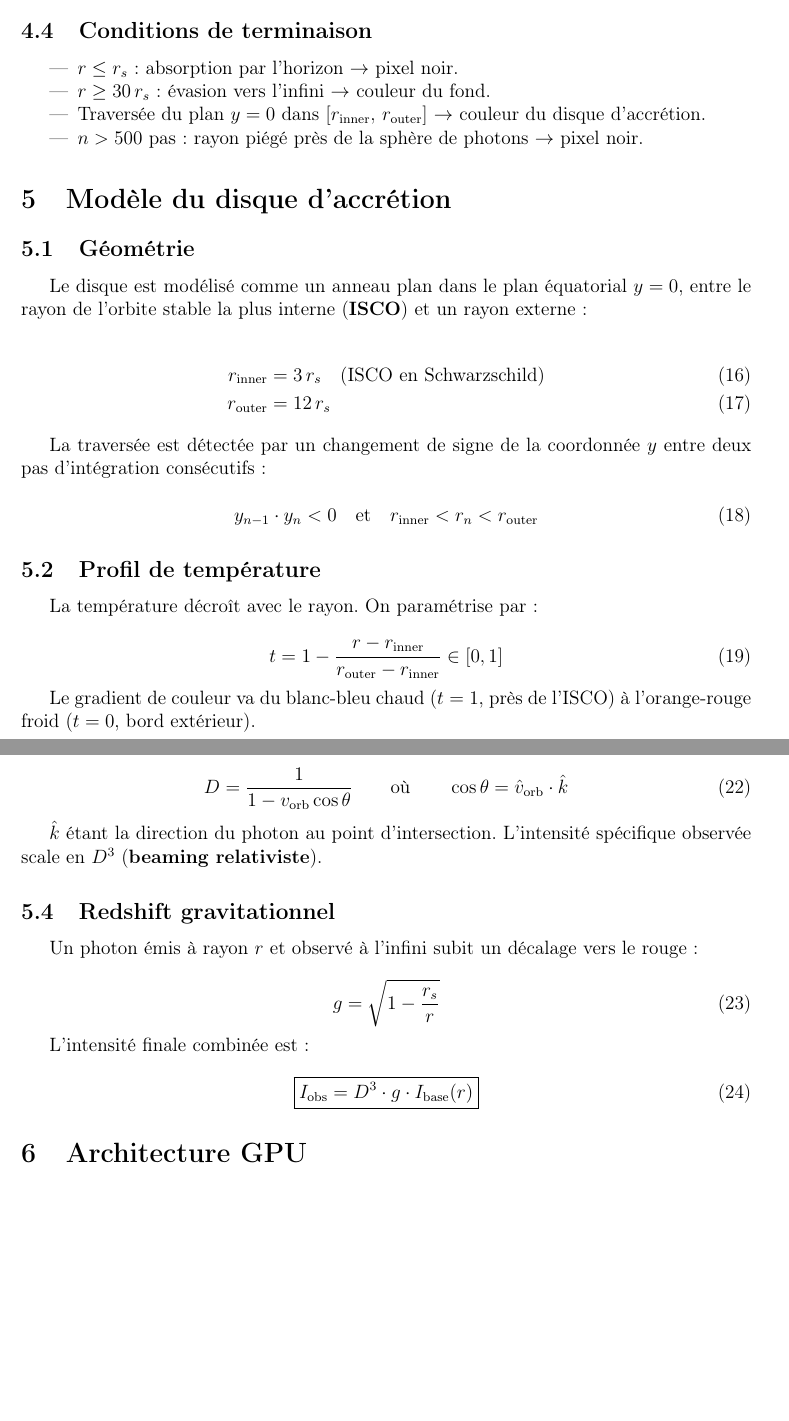
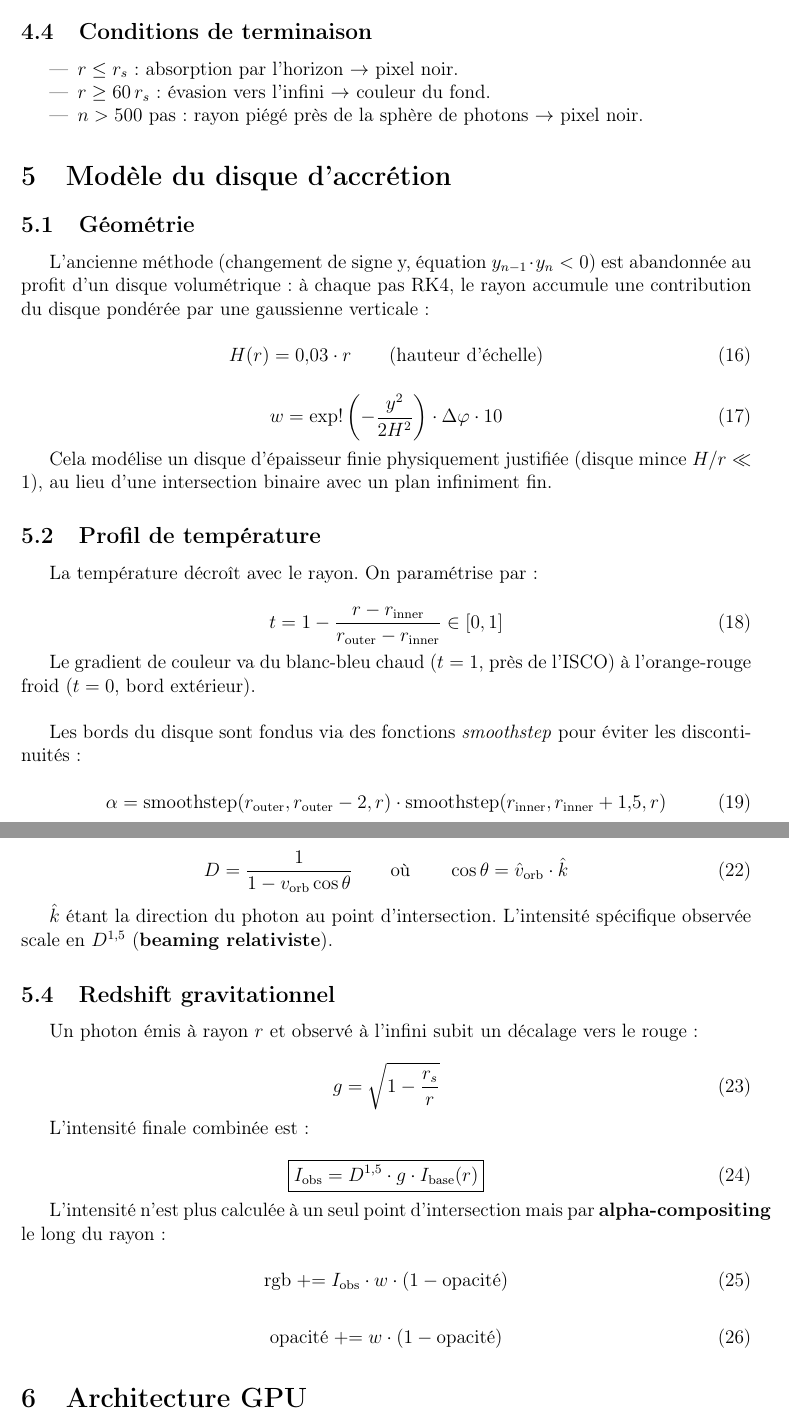
Before and after one commit to yannickascari/schwarzschild, a LaTeX document (docs/schwarzschild_physics.tex): two parts of pages 4 and 5 of 7, joined at a grey line, cut so that both start at the same text, the shorter picture padded with empty space. Compiled offline with pdfLaTeX.

Commit message:
Fixing accretion disk edges looking smooth, and fixing some bugs. Updating documentations.

```diff
--- a/docs/schwarzschild_physics.tex
+++ b/docs/schwarzschild_physics.tex
@@ -181,9 +181,7 @@ du plan orbital $(\vec{e}_r, \vec{e}_\varphi)$:
 
 \begin{itemize}
     \item $r \leq r_s$: absorption par l'horizon $\rightarrow$ pixel noir.
-    \item $r \geq 30\,r_s$: évasion vers l'infini $\rightarrow$ couleur du fond.
-    \item Traversée du plan $y = 0$ dans $[r_{\text{inner}},\, r_{\text{outer}}]$
-          $\rightarrow$ couleur du disque d'accrétion.
+    \item $r \geq 60\,r_s$: évasion vers l'infini $\rightarrow$ couleur du fond.
     \item $n > 500$ pas: rayon piégé près de la sphère de photons $\rightarrow$ pixel noir.
 \end{itemize}
 
@@ -191,23 +189,19 @@ du plan orbital $(\vec{e}_r, \vec{e}_\varphi)$:
 
 \subsection{Géométrie}
 
-Le disque est modélisé comme un anneau plan dans le plan équatorial $y = 0$,
-entre le rayon de l'orbite stable la plus interne (\textbf{ISCO}) et un rayon
-externe:
-
-\begin{align}
-    r_{\text{inner}} &= 3\,r_s \quad \text{(ISCO en Schwarzschild)} \\
-    r_{\text{outer}} &= 12\,r_s
-\end{align}
-
-La traversée est détectée par un changement de signe de la coordonnée $y$
-entre deux pas d'intégration consécutifs:
+L'ancienne méthode (changement de signe y, équation $y_{n-1} \cdot y_n < 0$) est abandonnée au profit
+d'un disque volumétrique: à chaque pas RK4, le rayon accumule une contribution du disque pondérée par
+une gaussienne verticale:
 
 \begin{equation}
-    y_{n-1} \cdot y_n < 0
-    \quad \text{et} \quad
-    r_{\text{inner}} < r_n < r_{\text{outer}}
+    H(r) = 0{,}03 \cdot r \qquad \text{(hauteur d'échelle)}
 \end{equation}
+
+\begin{equation}
+    w = \exp!\left(-\frac{y^2}{2H^2}\right) \cdot \Delta\varphi \cdot 10
+\end{equation}
+
+Cela modélise un disque d'épaisseur finie physiquement justifiée (disque mince $H/r \ll 1$), au lieu d'une intersection binaire avec un plan infiniment fin.
 
 \subsection{Profil de température}
 
@@ -219,6 +213,14 @@ La température décroît avec le rayon. On paramétrise par:
 
 Le gradient de couleur va du blanc-bleu chaud ($t = 1$, près de l'ISCO)
 à l'orange-rouge froid ($t = 0$, bord extérieur).
+
+\
+
+Les bords du disque sont fondus via des fonctions \textit{smoothstep} pour éviter les discontinuités:
+
+\begin{equation}
+    \alpha = \text{smoothstep}(r_{\text{outer}}, r_{\text{outer}}-2, r) \cdot \text{smoothstep}(r_{\text{inner}}, r_{\text{inner}}+1{,}5, r)
+\end{equation}
 
 \subsection{Effet Doppler relativiste}
 
@@ -243,7 +245,7 @@ Le \textbf{facteur Doppler} modifie la fréquence et l'intensité perçues:
 \end{equation}
 
 $\hat{k}$ étant la direction du photon au point d'intersection.
-L'intensité spécifique observée scale en $D^3$ (\textbf{beaming relativiste}).
+L'intensité spécifique observée scale en $D^{1,5}$ (\textbf{beaming relativiste}).
 
 \subsection{Redshift gravitationnel}
 
@@ -256,7 +258,17 @@ Un photon émis à rayon $r$ et observé à l'infini subit un décalage vers le
 L'intensité finale combinée est:
 
 \begin{equation}
-    \boxed{I_{\text{obs}} = D^3 \cdot g \cdot I_{\text{base}}(r)}
+    \boxed{I_{\text{obs}} = D^{1{,}5} \cdot g \cdot I_{\text{base}}(r)}
+\end{equation}
+
+L'intensité n'est plus calculée à un seul point d'intersection mais par \textbf{alpha-compositing} le long du rayon:
+
+\begin{equation}
+    \text{rgb} \mathrel{+}= I_{\text{obs}} \cdot w \cdot (1 - \text{opacité})
+\end{equation}
+
+\begin{equation}
+    \text{opacité} \mathrel{+}= w \cdot (1 - \text{opacité})
 \end{equation}
 
 \section{Architecture GPU}
```
Also changed, not shown: README.md, docs/schwarzschild_physics.pdf, docs/schwarzschild_physics.tex (2 more changed lines), 5 other files.
